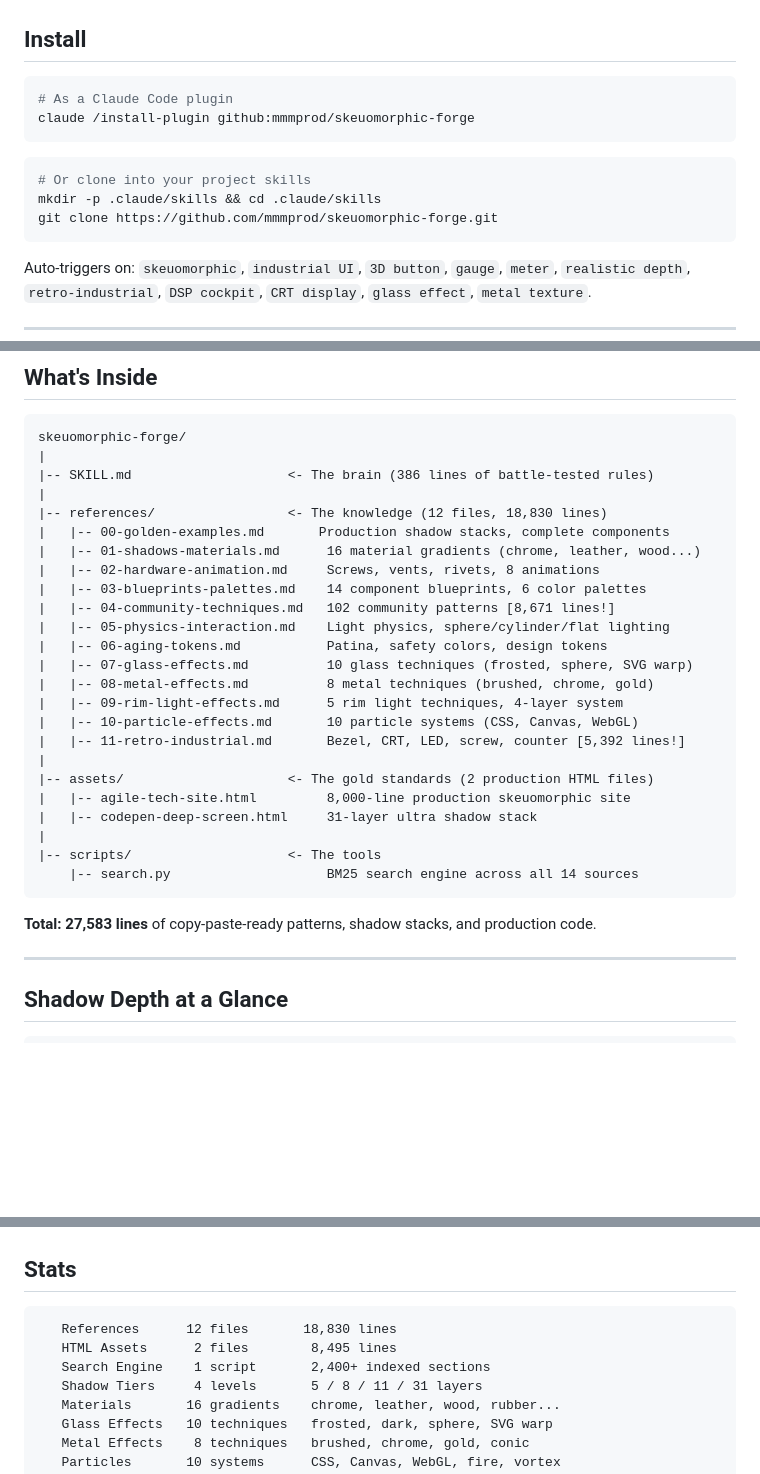
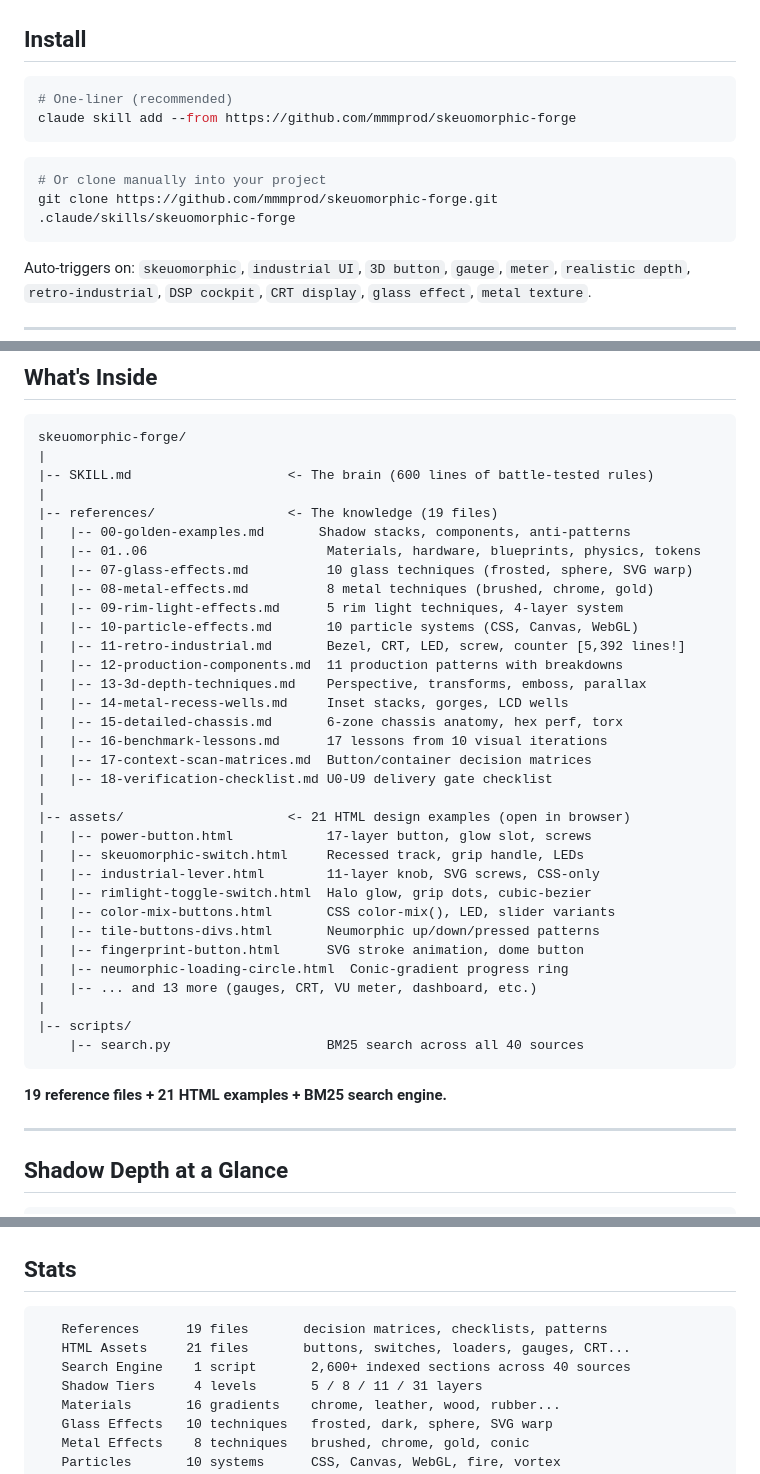
Before and after one commit to mmmprod/skeuomorphic-forge, a Markdown page: README.md, 3 parts joined by grey strips. Drawn GitHub-style; blank space fills up the shorter version.

Commit message:
docs: update README — simpler install, accurate stats for v2.1
- Install: replaced fake `/install-plugin` with `claude skill add --from`
- What's Inside: updated to show 19 references + 21 HTML assets
- Stats: accurate counts (19 refs, 21 assets, 40 sources, 2600+ sections)
- Search Engine: updated to reflect 40 indexed sources

Co-Authored-By: Claude Opus 4.6 (1M context) <noreply@anthropic.com>

````diff
--- a/README.md
+++ b/README.md
@@ -41,14 +41,13 @@ Not flat divs with drop shadows. Real objects — machined metal, CRT glass, bru
 ## Install
 
 ```bash
-# As a Claude Code plugin
-claude /install-plugin github:mmmprod/skeuomorphic-forge
+# One-liner (recommended)
+claude skill add --from https://github.com/mmmprod/skeuomorphic-forge
 ```
 
 ```bash
-# Or clone into your project skills
-mkdir -p .claude/skills && cd .claude/skills
-git clone https://github.com/mmmprod/skeuomorphic-forge.git
+# Or clone manually into your project
+git clone https://github.com/mmmprod/skeuomorphic-forge.git .claude/skills/skeuomorphic-forge
 ```
 
 Auto-triggers on: `skeuomorphic`, `industrial UI`, `3D button`, `gauge`, `meter`, `realistic depth`, `retro-industrial`, `DSP cockpit`, `CRT display`, `glass effect`, `metal texture`.
@@ -72,31 +71,40 @@ Auto-triggers on: `skeuomorphic`, `industrial UI`, `3D button`, `gauge`, `meter`
 ```
 skeuomorphic-forge/
 |
-|-- SKILL.md                    <- The brain (386 lines of battle-tested rules)
+|-- SKILL.md                    <- The brain (600 lines of battle-tested rules)
 |
-|-- references/                 <- The knowledge (12 files, 18,830 lines)
-|   |-- 00-golden-examples.md       Production shadow stacks, complete components
-|   |-- 01-shadows-materials.md      16 material gradients (chrome, leather, wood...)
-|   |-- 02-hardware-animation.md     Screws, vents, rivets, 8 animations
-|   |-- 03-blueprints-palettes.md    14 component blueprints, 6 color palettes
-|   |-- 04-community-techniques.md   102 community patterns [8,671 lines!]
-|   |-- 05-physics-interaction.md    Light physics, sphere/cylinder/flat lighting
-|   |-- 06-aging-tokens.md           Patina, safety colors, design tokens
+|-- references/                 <- The knowledge (19 files)
+|   |-- 00-golden-examples.md       Shadow stacks, components, anti-patterns
+|   |-- 01..06                       Materials, hardware, blueprints, physics, tokens
 |   |-- 07-glass-effects.md          10 glass techniques (frosted, sphere, SVG warp)
 |   |-- 08-metal-effects.md          8 metal techniques (brushed, chrome, gold)
 |   |-- 09-rim-light-effects.md      5 rim light techniques, 4-layer system
 |   |-- 10-particle-effects.md       10 particle systems (CSS, Canvas, WebGL)
 |   |-- 11-retro-industrial.md       Bezel, CRT, LED, screw, counter [5,392 lines!]
+|   |-- 12-production-components.md  11 production patterns with breakdowns
+|   |-- 13-3d-depth-techniques.md    Perspective, transforms, emboss, parallax
+|   |-- 14-metal-recess-wells.md     Inset stacks, gorges, LCD wells
+|   |-- 15-detailed-chassis.md       6-zone chassis anatomy, hex perf, torx
+|   |-- 16-benchmark-lessons.md      17 lessons from 10 visual iterations
+|   |-- 17-context-scan-matrices.md  Button/container decision matrices
+|   |-- 18-verification-checklist.md U0-U9 delivery gate checklist
 |
-|-- assets/                     <- The gold standards (2 production HTML files)
-|   |-- agile-tech-site.html         8,000-line production skeuomorphic site
-|   |-- codepen-deep-screen.html     31-layer ultra shadow stack
+|-- assets/                     <- 21 HTML design examples (open in browser)
+|   |-- power-button.html            17-layer button, glow slot, screws
+|   |-- skeuomorphic-switch.html     Recessed track, grip handle, LEDs
+|   |-- industrial-lever.html        11-layer knob, SVG screws, CSS-only
+|   |-- rimlight-toggle-switch.html  Halo glow, grip dots, cubic-bezier
+|   |-- color-mix-buttons.html       CSS color-mix(), LED, slider variants
+|   |-- tile-buttons-divs.html       Neumorphic up/down/pressed patterns
+|   |-- fingerprint-button.html      SVG stroke animation, dome button
+|   |-- neumorphic-loading-circle.html  Conic-gradient progress ring
+|   |-- ... and 13 more (gauges, CRT, VU meter, dashboard, etc.)
 |
-|-- scripts/                    <- The tools
-    |-- search.py                    BM25 search engine across all 14 sources
+|-- scripts/
+    |-- search.py                    BM25 search across all 40 sources
 ```
 
-**Total: 27,583 lines** of copy-paste-ready patterns, shadow stacks, and production code.
+**19 reference files + 21 HTML examples + BM25 search engine.**
 
 ---
 
@@ -213,9 +221,9 @@ Indexes 2,400+ sections. Returns ranked results with file, line numbers, and mat
 ## Stats
 
 ```
-   References      12 files       18,830 lines
-   HTML Assets      2 files        8,495 lines
-   Search Engine    1 script       2,400+ indexed sections
+   References      19 files       decision matrices, checklists, patterns
+   HTML Assets     21 files       buttons, switches, loaders, gauges, CRT...
+   Search Engine    1 script       2,600+ indexed sections across 40 sources
    Shadow Tiers     4 levels       5 / 8 / 11 / 31 layers
    Materials       16 gradients    chrome, leather, wood, rubber...
    Glass Effects   10 techniques   frosted, dark, sphere, SVG warp
````
Also changed, not shown: other parts of README.md (+2 -2 lines).
